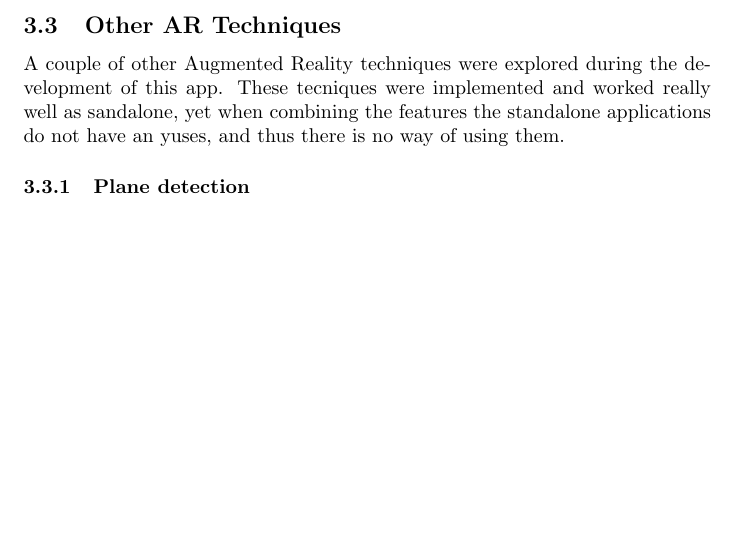
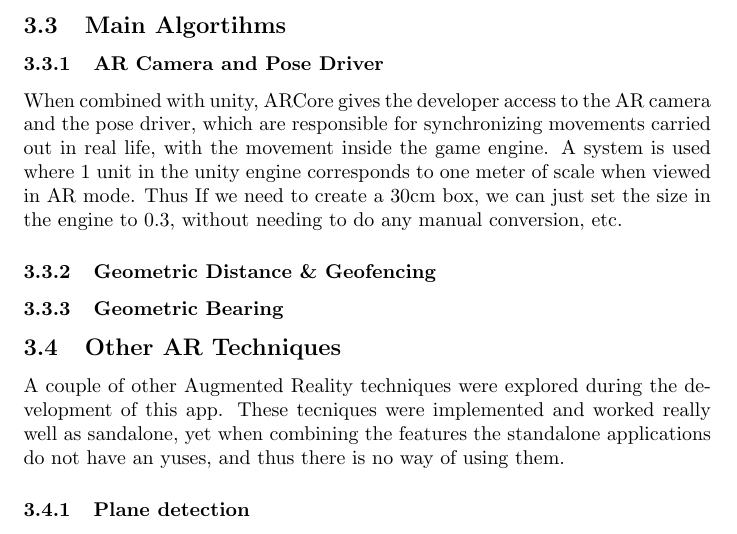
Before and after one commit to ijtan/Y2S2_IAPT_SERVER, a LaTeX document (report/IAPT_Documentation.tex, which reads report/sections/Design.tex): part of page 7 of 10, cut at the place of the change, the shorter picture padded with empty space. Compiled offline with pdfLaTeX.

Commit message:
quick future sections update

```diff
--- a/report/sections/Design.tex
+++ b/report/sections/Design.tex
@@ -27,6 +27,17 @@ The user may move around the panel, and observe the panel stays locked in 3D spa
 some deeper description about the near landmark. A carousel allows the userto see some images of the place
  (as provided through the API).
 
+
+\subsection{Main Algortihms}
+% The main algorithms used deal with the positioning and distance calculations of the device.
+\subsubsection{AR Camera and Pose Driver}
+When combined with unity, ARCore gives the developer access to the AR camera and the pose driver, which are responsible for synchronizing movements
+carried out in real life, with the movement inside the game engine. A system is used where 1 unit in the unity engine corresponds to one meter of scale when
+viewed in AR mode. Thus If we need to create a 30cm box, we can just set the size in the engine to 0.3, without needing to do any manual conversion, etc.
+\subsubsection{Geometric Distance \& Geofencing}
+\subsubsection{Geometric Bearing}
+
+
  \subsection{Other AR Techniques}
  A couple of other Augmented Reality techniques were explored during the development of this app.
  These tecniques were implemented and worked really well as sandalone, yet when combining the features
```
Also changed, not shown: report/IAPT_Documentation.pdf, 1 other file.
